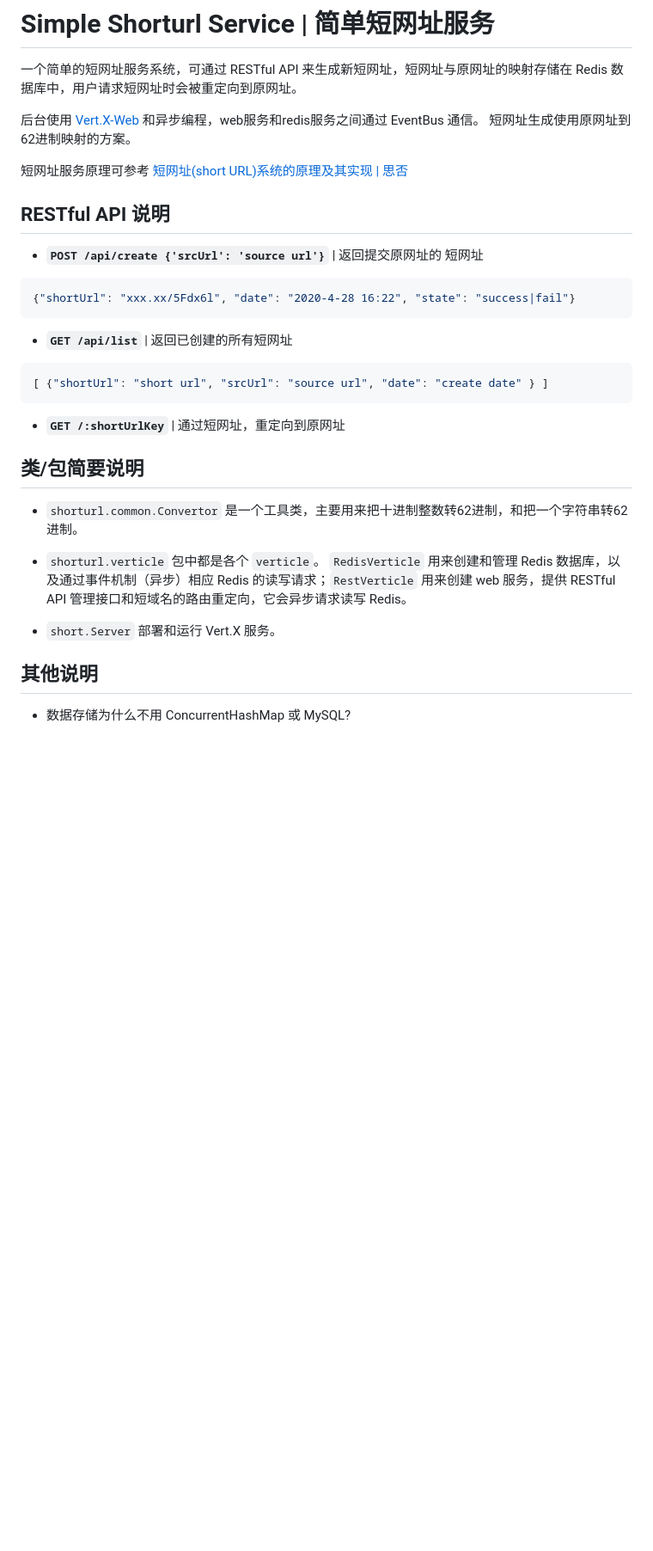
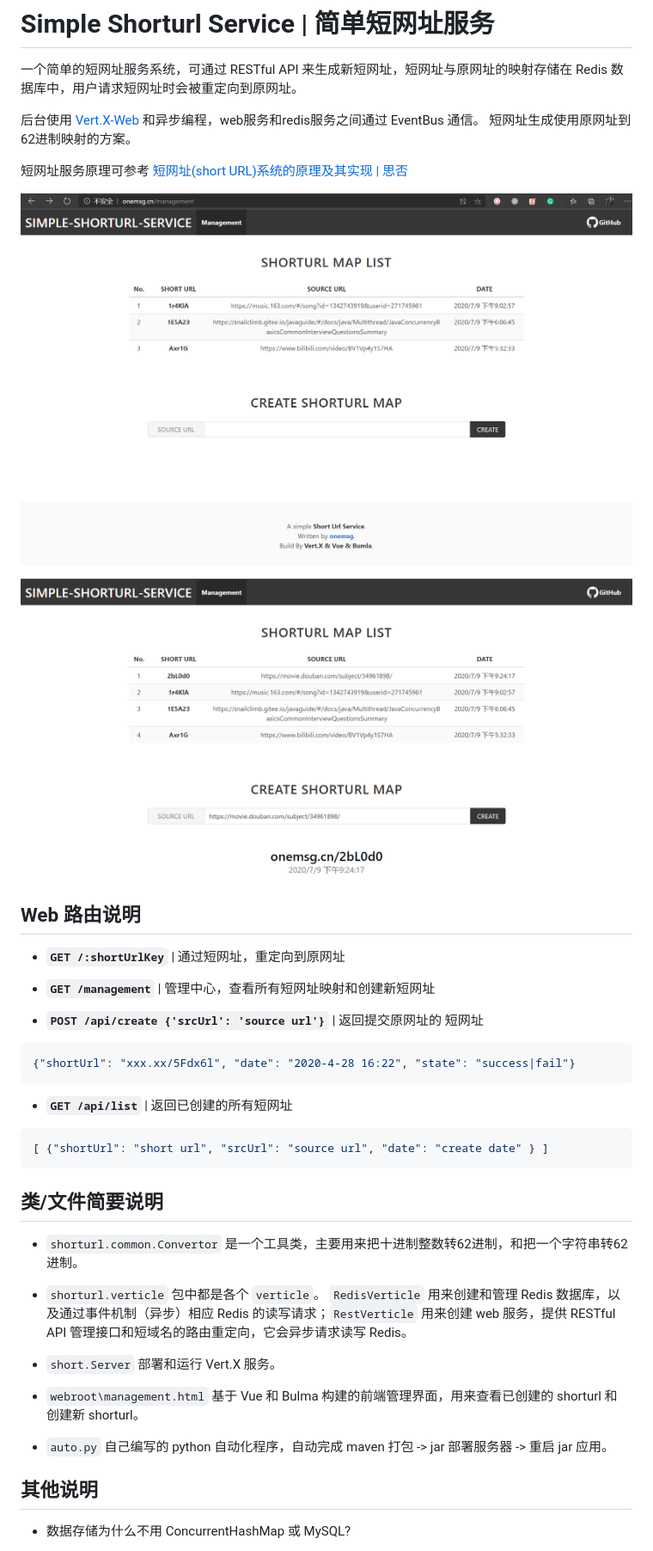
Before and after one commit to onemsg/awesome-project, a Markdown page: simple-shorturl-service/README.md, the part around one of its changes. Shown at 86% size. Drawn GitHub-style; pictures changed too: simple-shorturl-service/screenshot/01.png (added), simple-shorturl-service/screenshot/02.png (added); blank space fills up the shorter version.

````diff
--- a/simple-shorturl-service/README.md
+++ b/simple-shorturl-service/README.md
@@ -6,7 +6,15 @@
 
 短网址服务原理可参考 [短网址(short URL)系统的原理及其实现 | 思否](https://segmentfault.com/a/1190000012088345)
 
-## RESTful API 说明
+![管理中心](screenshot/01.png)
+
+![管理中心-创建新短域名](screenshot/02.png)
+
+## Web 路由说明
+
+- **`GET /:shortUrlKey`** | 通过短网址，重定向到原网址
+
+- **`GET /management`** | 管理中心，查看所有短网址映射和创建新短网址
 
 - **`POST /api/create {'srcUrl': 'source url'}`** | 返回提交原网址的 短网址
 
@@ -20,15 +28,17 @@
 [ {"shortUrl": "short url", "srcUrl": "source url", "date": "create date" } ]
 ```
 
-- **`GET /:shortUrlKey`** | 通过短网址，重定向到原网址
-
-## 类/包简要说明
+## 类/文件简要说明
 
 - `shorturl.common.Convertor` 是一个工具类，主要用来把十进制整数转62进制，和把一个字符串转62进制。
 
 - `shorturl.verticle` 包中都是各个 `verticle`。 `RedisVerticle` 用来创建和管理 Redis 数据库，以及通过事件机制（异步）相应 Redis 的读写请求；`RestVerticle` 用来创建 web 服务，提供 RESTful API 管理接口和短域名的路由重定向，它会异步请求读写 Redis。
 
 - `short.Server` 部署和运行 Vert.X 服务。
+
+- `webroot\management.html` 基于 Vue 和 Bulma 构建的前端管理界面，用来查看已创建的 shorturl 和 创建新 shorturl。
+
+- `auto.py` 自己编写的 python 自动化程序，自动完成 maven 打包 -> jar 部署服务器 -> 重启 jar 应用。
 
 ## 其他说明
 
````
Also changed, not shown: other parts of simple-shorturl-service/README.md (+6 -2 lines), README.md (+1 -1 lines), 7 other files.
